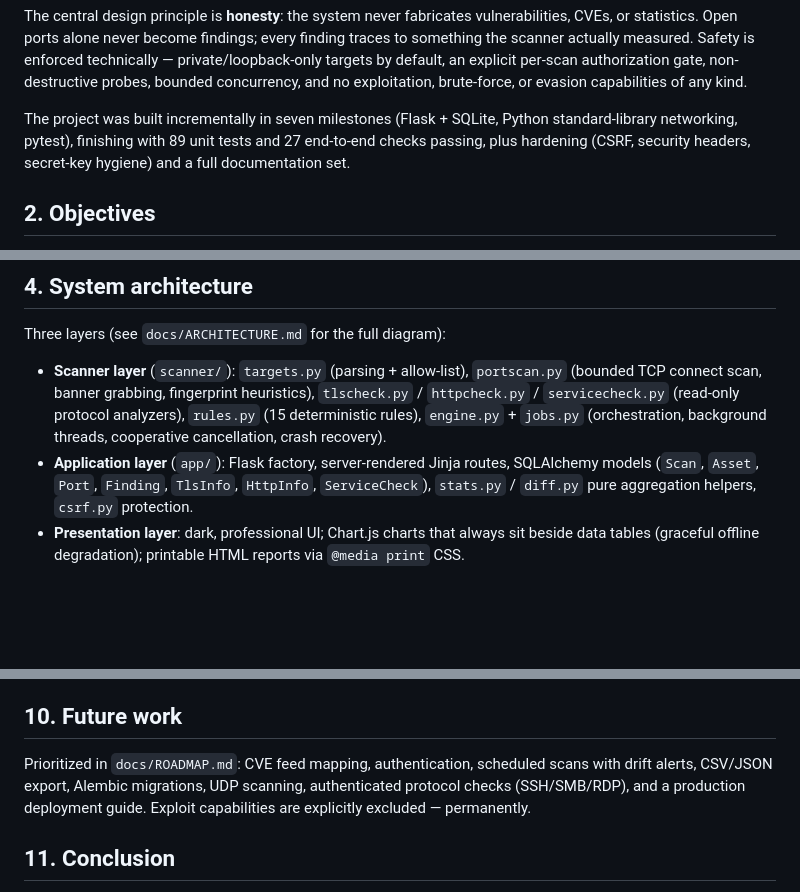
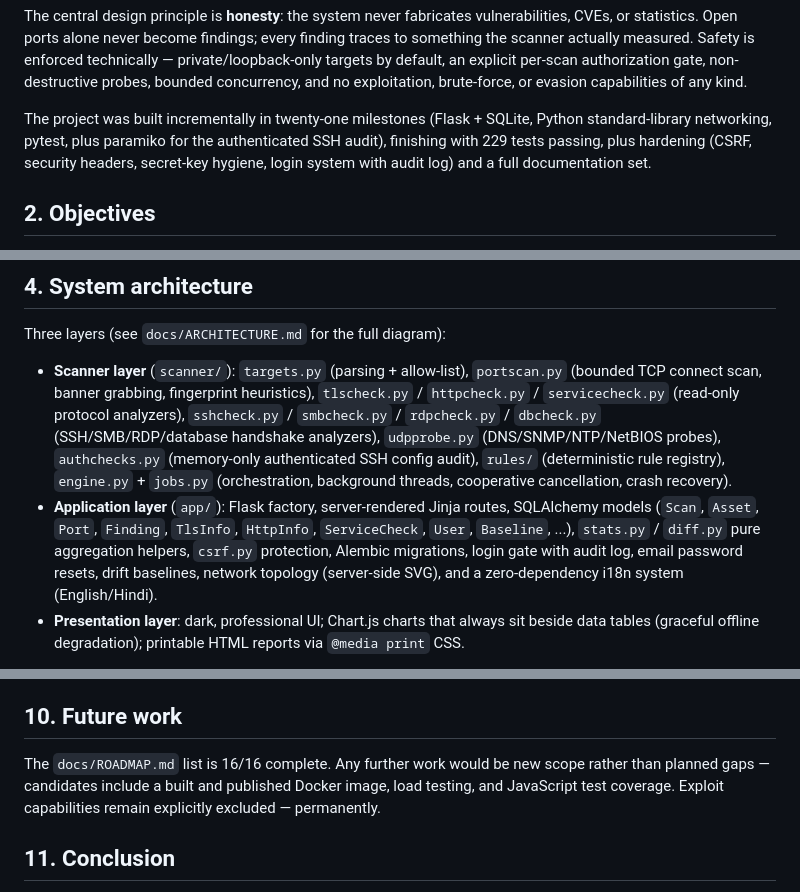
Before and after one commit to kruthikiran2007/netvulnx, a Markdown page: docs/PROJECT_REPORT.md, 3 parts joined by grey strips. GitHub-like rendering; blank space fills up the shorter version.

```diff
--- a/docs/PROJECT_REPORT.md
+++ b/docs/PROJECT_REPORT.md
@@ -25,10 +25,11 @@ default, an explicit per-scan authorization gate, non-destructive probes,
 bounded concurrency, and no exploitation, brute-force, or evasion
 capabilities of any kind.
 
-The project was built incrementally in seven milestones (Flask + SQLite,
-Python standard-library networking, pytest), finishing with 89 unit
-tests and 27 end-to-end checks passing, plus hardening (CSRF, security
-headers, secret-key hygiene) and a full documentation set.
+The project was built incrementally in twenty-one milestones
+(Flask + SQLite, Python standard-library networking, pytest, plus
+paramiko for the authenticated SSH audit), finishing with 229 tests
+passing, plus hardening (CSRF, security headers, secret-key hygiene,
+login system with audit log) and a full documentation set.
 
 ## 2. Objectives
 
@@ -73,13 +74,19 @@ Three layers (see `docs/ARCHITECTURE.md` for the full diagram):
 - **Scanner layer** (`scanner/`): `targets.py` (parsing + allow-list),
   `portscan.py` (bounded TCP connect scan, banner grabbing, fingerprint
   heuristics), `tlscheck.py` / `httpcheck.py` / `servicecheck.py`
-  (read-only protocol analyzers), `rules.py` (15 deterministic rules),
-  `engine.py` + `jobs.py` (orchestration, background threads, cooperative
-  cancellation, crash recovery).
+  (read-only protocol analyzers), `sshcheck.py` / `smbcheck.py` /
+  `rdpcheck.py` / `dbcheck.py` (SSH/SMB/RDP/database handshake analyzers),
+  `udpprobe.py` (DNS/SNMP/NTP/NetBIOS probes), `authchecks.py`
+  (memory-only authenticated SSH config audit), `rules/` (deterministic
+  rule registry), `engine.py` + `jobs.py` (orchestration, background
+  threads, cooperative cancellation, crash recovery).
 - **Application layer** (`app/`): Flask factory, server-rendered Jinja
   routes, SQLAlchemy models (`Scan`, `Asset`, `Port`, `Finding`,
-  `TlsInfo`, `HttpInfo`, `ServiceCheck`), `stats.py` / `diff.py` pure
-  aggregation helpers, `csrf.py` protection.
+  `TlsInfo`, `HttpInfo`, `ServiceCheck`, `User`, `Baseline`, ...),
+  `stats.py` / `diff.py` pure aggregation helpers, `csrf.py`
+  protection, Alembic migrations, login gate with audit log, email
+  password resets, drift baselines, network topology (server-side SVG),
+  and a zero-dependency i18n system (English/Hindi).
 - **Presentation layer**: dark, professional UI; Chart.js charts that
   always sit beside data tables (graceful offline degradation);
   printable HTML reports via `@media print` CSS.
@@ -150,11 +176,10 @@ reports are point-in-time. Each limitation maps to a ROADMAP.md item.
 
 ## 10. Future work
 
-Prioritized in `docs/ROADMAP.md`: CVE feed mapping, authentication,
-scheduled scans with drift alerts, CSV/JSON export, Alembic migrations,
-UDP scanning, authenticated protocol checks (SSH/SMB/RDP), and a
-production deployment guide. Exploit capabilities are explicitly
-excluded — permanently.
+The `docs/ROADMAP.md` list is 16/16 complete. Any further work would be
+new scope rather than planned gaps — candidates include a built and
+published Docker image, load testing, and JavaScript test coverage.
+Exploit capabilities remain explicitly excluded — permanently.
 
 ## 11. Conclusion
 
```
Also changed, not shown: other parts of docs/PROJECT_REPORT.md (+41 -22 lines).
